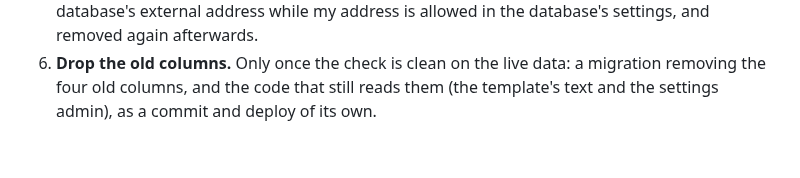
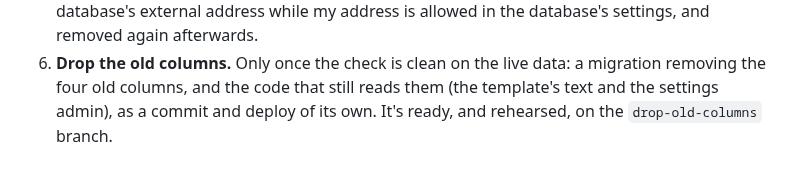
Before and after one commit to StockoL/precentor, a Markdown page: docs/after_assessment.md, the part around the change. GitHub-like rendering.

Commit message:
Point the merge checklist at the branch that drops the old columns

```diff
--- a/docs/after_assessment.md
+++ b/docs/after_assessment.md
@@ -79,4 +79,5 @@ data, which is why the first step below is a copy.
 6. **Drop the old columns.** Only once the check is clean on the live
    data: a migration removing the four old columns, and the code that
    still reads them (the template's text and the settings admin), as a
-   commit and deploy of its own.
+   commit and deploy of its own. It's ready, and rehearsed, on the
+   `drop-old-columns` branch.
```
